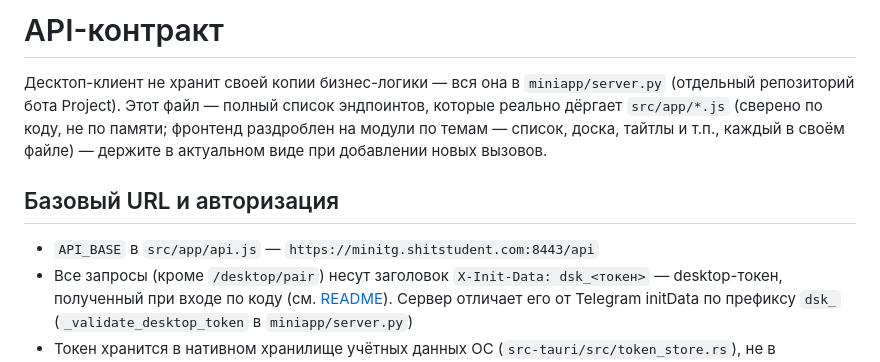
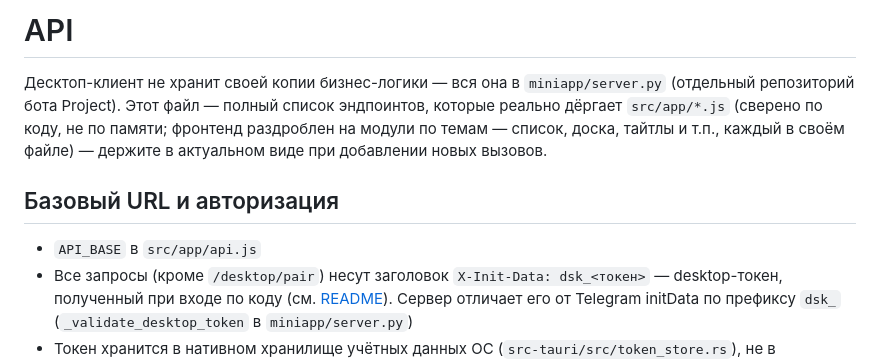
Before and after one commit to LORD07Sson/project-desktop, a Markdown page: docs/API.md, the part around the change. Drawn GitHub-style.

```diff
--- a/docs/API.md
+++ b/docs/API.md
@@ -1,4 +1,4 @@
-# API-контракт
+# API
 
 Десктоп-клиент не хранит своей копии бизнес-логики — вся она в
 `miniapp/server.py` (отдельный репозиторий бота Project). Этот файл —
@@ -9,7 +9,7 @@
 
 ## Базовый URL и авторизация
 
-- `API_BASE` в `src/app/api.js` — `https://minitg.shitstudent.com:8443/api`
+- `API_BASE` в `src/app/api.js`
 - Все запросы (кроме `/desktop/pair`) несут заголовок
   `X-Init-Data: dsk_<токен>` — desktop-токен, полученный при входе по коду
   (см. [README](../README.md#вход)). Сервер отличает его от
```
